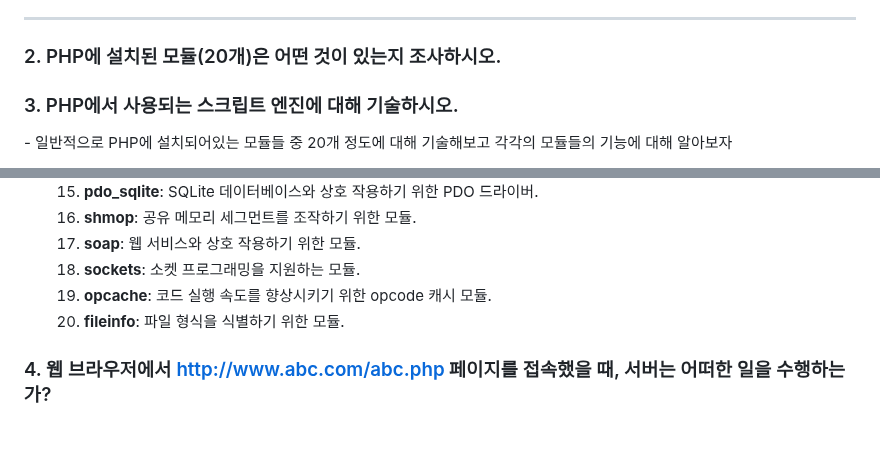
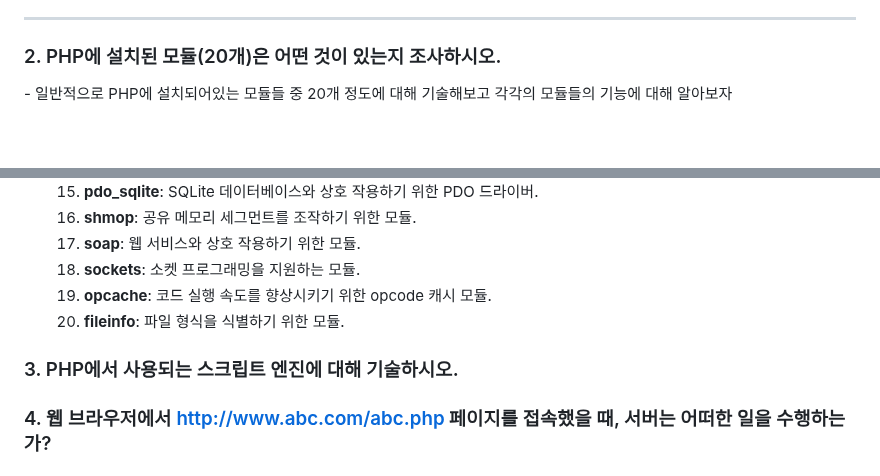
Before and after one commit to WSIDFY/web_programming, a Markdown page: 7week-1/README.md, 2 parts joined by grey strips. Drawn GitHub-style; blank space fills up the shorter version.

```diff
--- a/7week-1/README.md
+++ b/7week-1/README.md
@@ -72,8 +72,6 @@
 <hr>
 
 ### 2. PHP에 설치된 모듈(20개)은 어떤 것이 있는지 조사하시오.
-
-### 3. PHP에서 사용되는 스크립트 엔진에 대해 기술하시오.
 <p>
 - 일반적으로 PHP에 설치되어있는 모듈들 중 20개 정도에 대해 기술해보고 각각의 모듈들의 기능에 대해 알아보자
 </p>
@@ -101,6 +99,9 @@
   <li><b>fileinfo</b>: 파일 형식을 식별하기 위한 모듈.</li>
 </ul>
 
+### 3. PHP에서 사용되는 스크립트 엔진에 대해 기술하시오.
+
+
 ### 4. 웹 브라우저에서 http://www.abc.com/abc.php 페이지를 접속했을 때, 서버는 어떠한 일을 수행하는가?
 
 ### 5. call by value와 call by reference의 차이점에 대해 기술하시오.
```
